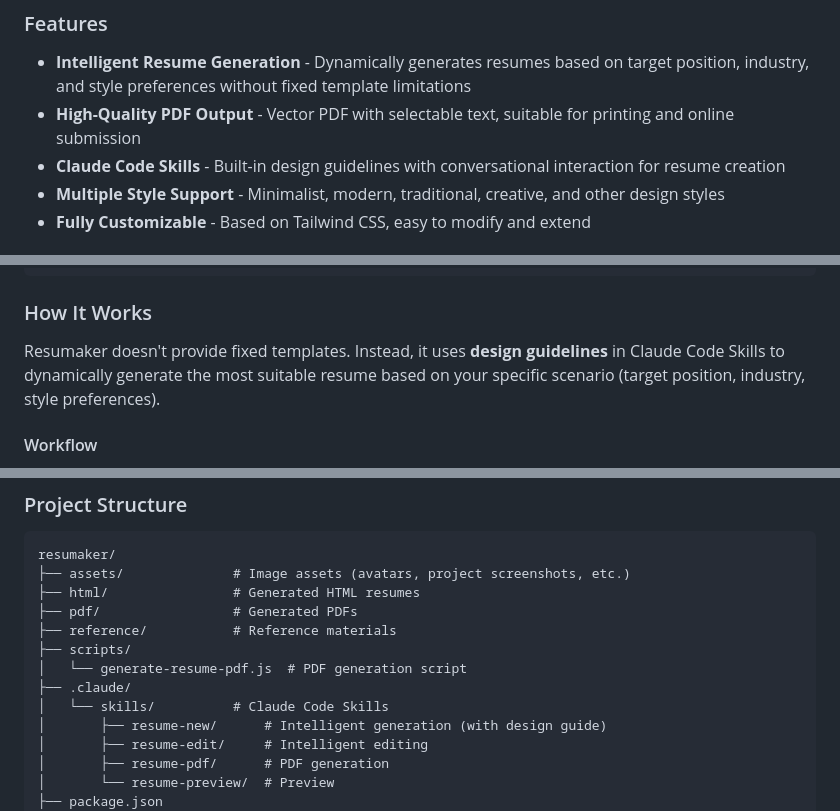
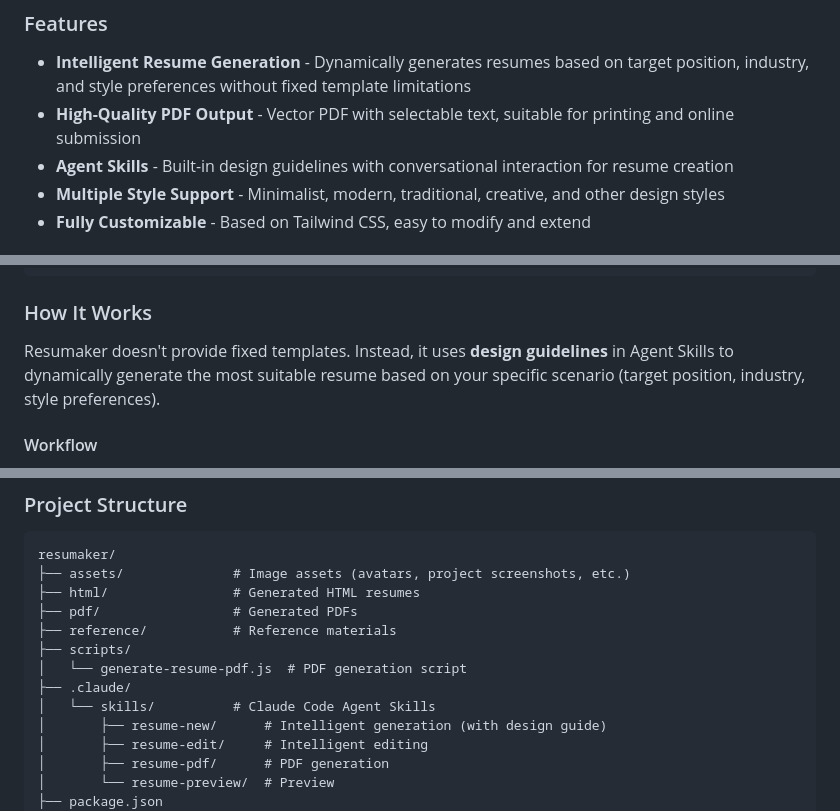
Before and after one commit to KinomotoMio/resumaker, a Markdown page: README.md, 3 parts joined by grey strips. Drawn GitHub-style.

```diff
--- a/README.md
+++ b/README.md
@@ -125,7 +125,7 @@ resumaker/
 
 - **Intelligent Resume Generation** - Dynamically generates resumes based on target position, industry, and style preferences without fixed template limitations
 - **High-Quality PDF Output** - Vector PDF with selectable text, suitable for printing and online submission
-- **Claude Code Skills** - Built-in design guidelines with conversational interaction for resume creation
+- **Agent Skills** - Built-in design guidelines with conversational interaction for resume creation
 - **Multiple Style Support** - Minimalist, modern, traditional, creative, and other design styles
 - **Fully Customizable** - Based on Tailwind CSS, easy to modify and extend
 
@@ -172,7 +172,7 @@ node scripts/generate-resume-pdf.js --input html/resume.html --output pdf/resume
 
 ### How It Works
 
-Resumaker doesn't provide fixed templates. Instead, it uses **design guidelines** in Claude Code Skills to dynamically generate the most suitable resume based on your specific scenario (target position, industry, style preferences).
+Resumaker doesn't provide fixed templates. Instead, it uses **design guidelines** in Agent Skills to dynamically generate the most suitable resume based on your specific scenario (target position, industry, style preferences).
 
 #### Workflow
 
@@ -193,7 +193,7 @@ resumaker/
 ├── scripts/
 │   └── generate-resume-pdf.js  # PDF generation script
 ├── .claude/
-│   └── skills/          # Claude Code Skills
+│   └── skills/          # Claude Code Agent Skills
 │       ├── resume-new/      # Intelligent generation (with design guide)
 │       ├── resume-edit/     # Intelligent editing
 │       ├── resume-pdf/      # PDF generation
```
Also changed, not shown: other parts of README.md (+5 -5 lines).
